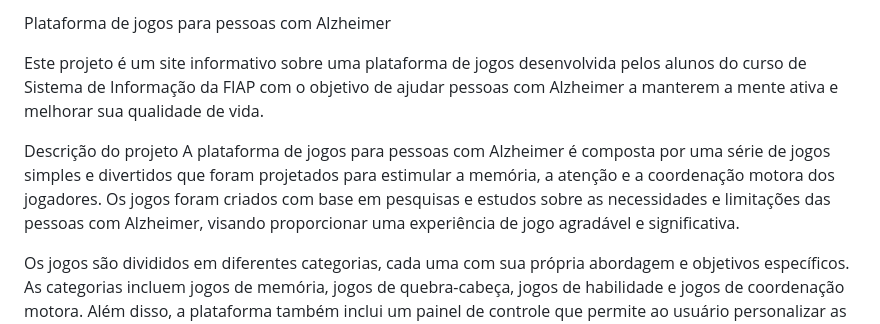
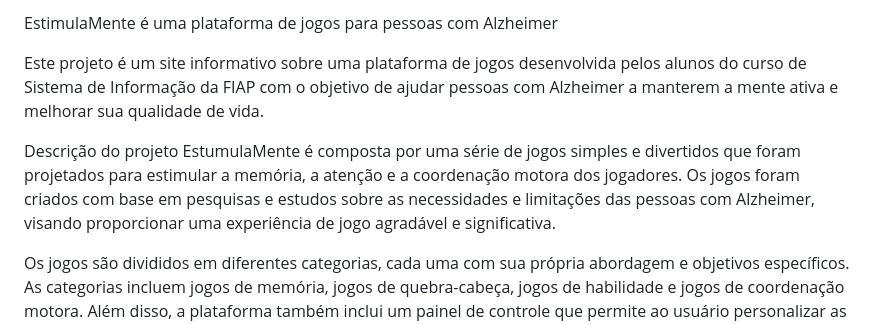
Before and after one commit to goular7/EstimulaMente, a Markdown page: readme.md, the part around the change. GitHub-like rendering.

```diff
--- a/readme.md
+++ b/readme.md
@@ -1,9 +1,9 @@
-Plataforma de jogos para pessoas com Alzheimer
+EstimulaMente é uma plataforma de jogos para pessoas com Alzheimer
 
 Este projeto é um site informativo sobre uma plataforma de jogos desenvolvida pelos alunos do curso de Sistema de Informação da FIAP com o objetivo de ajudar pessoas com Alzheimer a manterem a mente ativa e melhorar sua qualidade de vida.
 
 Descrição do projeto
-A plataforma de jogos para pessoas com Alzheimer é composta por uma série de jogos simples e divertidos que foram projetados para estimular a memória, a atenção e a coordenação motora dos jogadores. Os jogos foram criados com base em pesquisas e estudos sobre as necessidades e limitações das pessoas com Alzheimer, visando proporcionar uma experiência de jogo agradável e significativa.
+EstumulaMente é composta por uma série de jogos simples e divertidos que foram projetados para estimular a memória, a atenção e a coordenação motora dos jogadores. Os jogos foram criados com base em pesquisas e estudos sobre as necessidades e limitações das pessoas com Alzheimer, visando proporcionar uma experiência de jogo agradável e significativa.
 
 Os jogos são divididos em diferentes categorias, cada uma com sua própria abordagem e objetivos específicos. As categorias incluem jogos de memória, jogos de quebra-cabeça, jogos de habilidade e jogos de coordenação motora. Além disso, a plataforma também inclui um painel de controle que permite ao usuário personalizar as configurações do jogo de acordo com suas preferências e habilidades.
 
```
